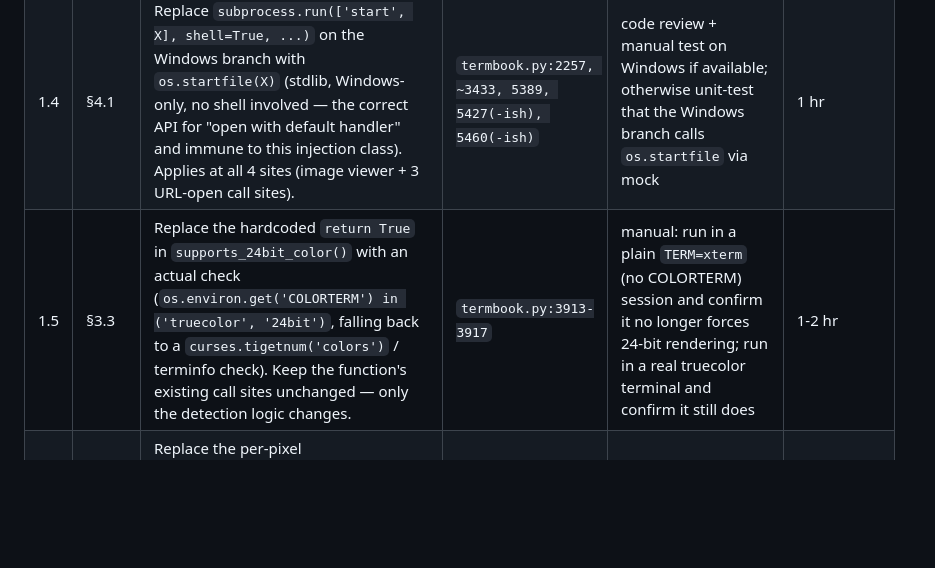
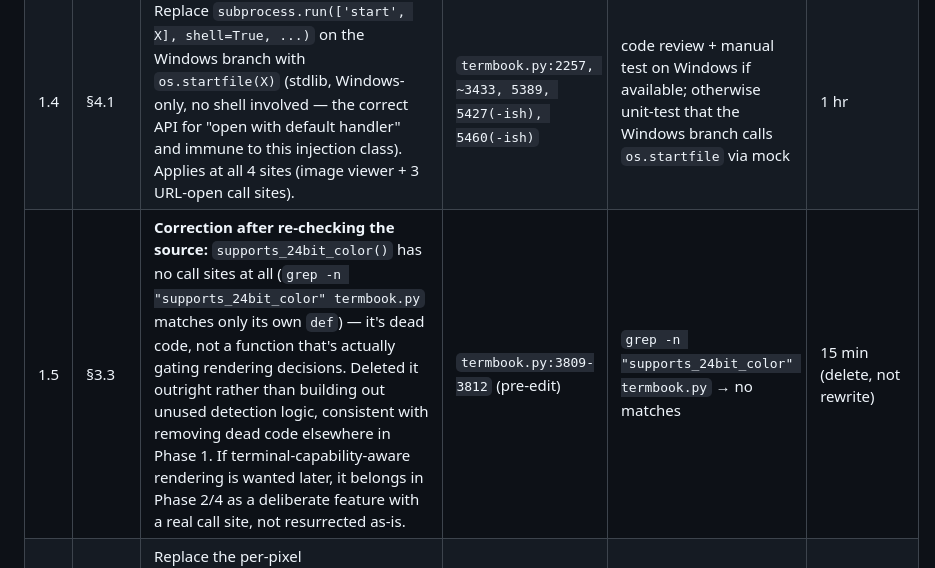
Before and after one commit to macsplit/termbook, a Markdown page: REMEDIATION_PLAN.md, the part around the change. Drawn GitHub-style; blank space fills up the shorter version.

```diff
--- a/REMEDIATION_PLAN.md
+++ b/REMEDIATION_PLAN.md
@@ -42,7 +42,7 @@ These don't touch the heuristic logic or any shared state; each is a self-contai
 | 1.2 | §3.2 | Fix the `NameError`-triggering debug block in the surviving `get_visible_images`: either delete it (recommended, see 1.3) or move the `viewport_start`/`viewport_end` computation above it. | `termbook.py:2111-2118` | manual call with `DEBUG_MODE=True`, confirm no exception swallowed silently | 0.5 hr |
 | 1.3 | §4.2, §5.1 | Gate or remove all 12 hardcoded `/tmp/termbook_debug.log` / `/tmp/search_debug.log` writes. Preferred: delete them outright (they were development scaffolding, not a real logging facility); if some are still useful, route them through Python's `logging` module gated on the existing `DEBUG_MODE` global (line 129/5875), writing to a path derived from `tempfile.gettempdir()` with a per-run unique name, not a fixed shared filename. | `termbook.py:1991, 2111-2196, 2658-2714, 4747-4883, 5257, 5479-5533` (19 sites total per grep) | `grep -n "/tmp/" termbook.py` → no unconditional hits outside `DEBUG_MODE` guards; scroll/search a real book and confirm no `/tmp/*.log` growth | 1 day (many call sites, mechanical) |
 | 1.4 | §4.1 | Replace `subprocess.run(['start', X], shell=True, ...)` on the Windows branch with `os.startfile(X)` (stdlib, Windows-only, no shell involved — the correct API for "open with default handler" and immune to this injection class). Applies at all 4 sites (image viewer + 3 URL-open call sites). | `termbook.py:2257, ~3433, 5389, 5427(-ish), 5460(-ish)` | code review + manual test on Windows if available; otherwise unit-test that the Windows branch calls `os.startfile` via mock | 1 hr |
-| 1.5 | §3.3 | Replace the hardcoded `return True` in `supports_24bit_color()` with an actual check (`os.environ.get('COLORTERM') in ('truecolor', '24bit')`, falling back to a `curses.tigetnum('colors')` / terminfo check). Keep the function's existing call sites unchanged — only the detection logic changes. | `termbook.py:3913-3917` | manual: run in a plain `TERM=xterm` (no COLORTERM) session and confirm it no longer forces 24-bit rendering; run in a real truecolor terminal and confirm it still does | 1-2 hr |
+| 1.5 | §3.3 | **Correction after re-checking the source:** `supports_24bit_color()` has no call sites at all (`grep -n "supports_24bit_color" termbook.py` matches only its own `def`) — it's dead code, not a function that's actually gating rendering decisions. Deleted it outright rather than building out unused detection logic, consistent with removing dead code elsewhere in Phase 1. If terminal-capability-aware rendering is wanted later, it belongs in Phase 2/4 as a deliberate feature with a real call site, not resurrected as-is. | `termbook.py:3809-3812` (pre-edit) | `grep -n "supports_24bit_color" termbook.py` → no matches | 15 min (delete, not rewrite) |
 | 1.6 | §5.2 | Replace the per-pixel `img.getpixel((x,y))` calls in `render_image_curses` with a single `pixels = img.load()` pixel-access object (drop-in replacement, same call shape `pixels[x, y]`, no other logic changes) — or bulk-read via `list(img.getdata())` if a flat array is easier to index against the existing 2×2 block loop. | `termbook.py:3839-3906` | before/after timing on a real cover image render (`time` around the call), confirm visual output is pixel-identical | 2-3 hr |
 | 1.7 | §3.4 | Clarify the `n`/`p` dual-purpose keybinding in the in-app help screen (`help()`/`show_initial_help_message`) with a one-line note: "n/p navigate search matches while a search is active, otherwise change chapter." Docstring-only change. | `termbook.py:16-31`, `help()` | visual check of `?` screen | 0.5 hr |
 
```
Also changed, not shown: CODE_AUDIT.md (+1 -1 lines).
